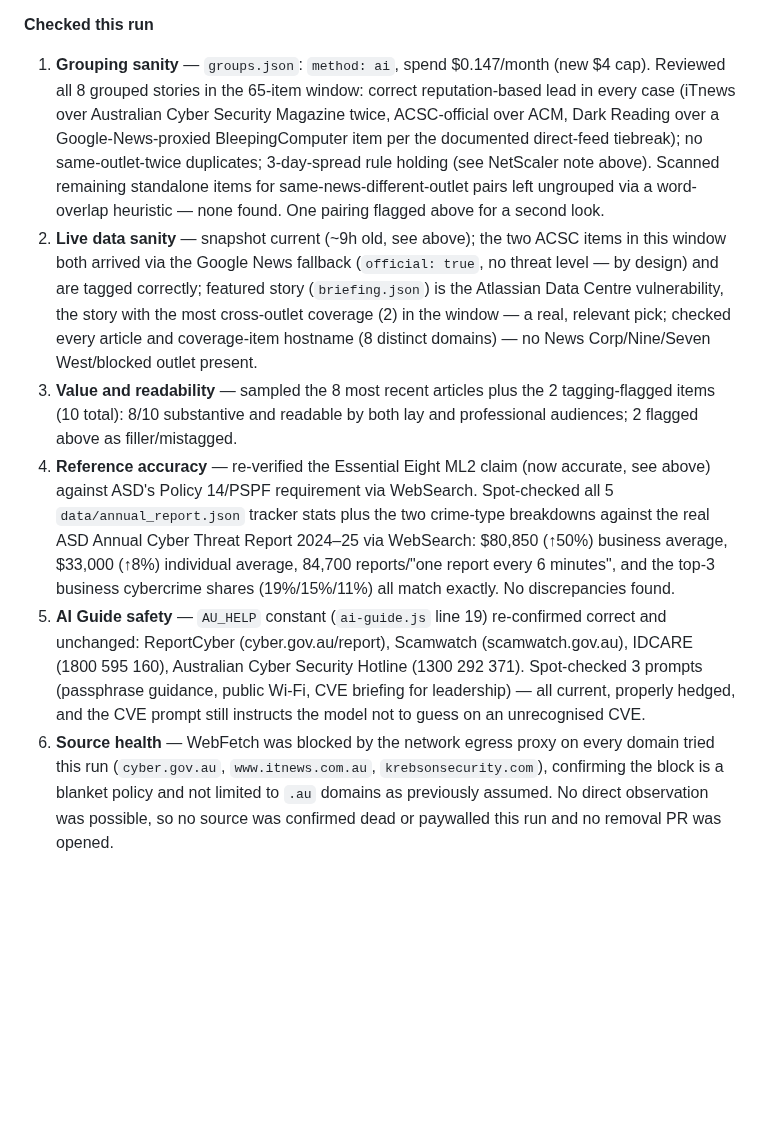
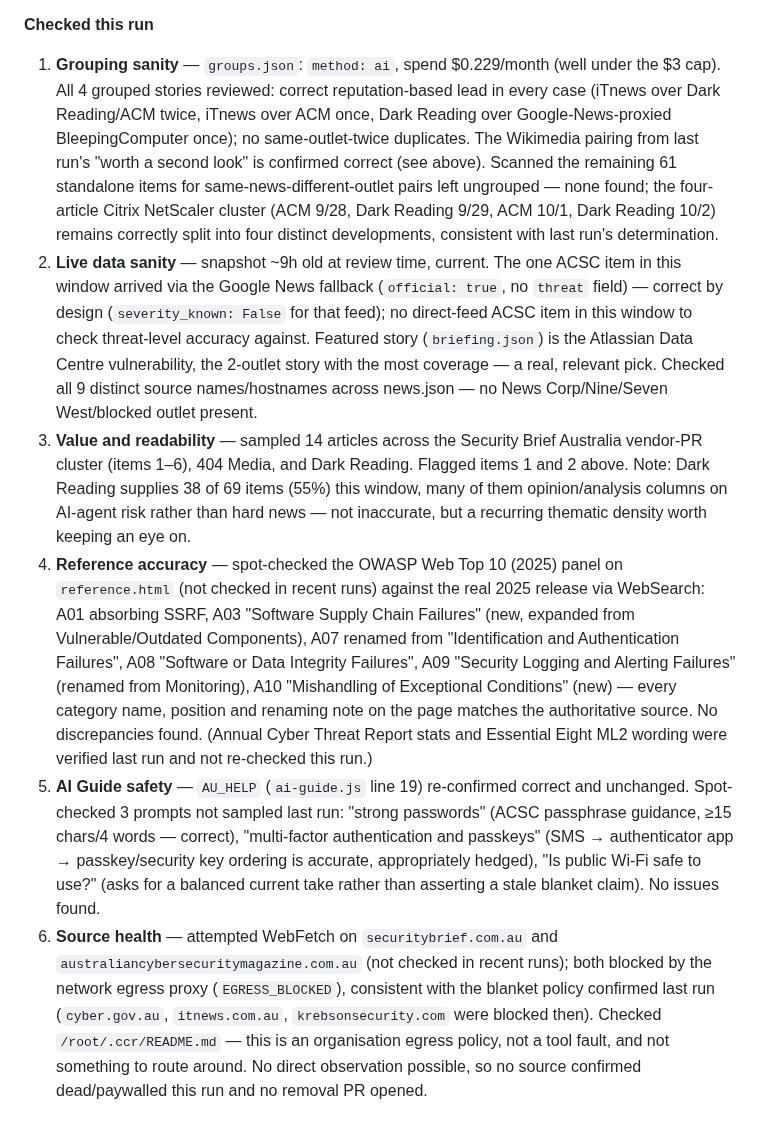
Before and after one commit to boenwip/cyber-dashboard, a Markdown page: docs/CONTENT_INTEGRITY_REPORT.md, the part around one of its changes. GitHub-like rendering; blank space fills up the shorter version.

```diff
--- a/docs/CONTENT_INTEGRITY_REPORT.md
+++ b/docs/CONTENT_INTEGRITY_REPORT.md
@@ -21,9 +19,9 @@ Overwritten by the Content Integrity Agent on each run; past runs are in this fi
 
 **Checked this run**
 
-1. **Grouping sanity** — `groups.json`: `method: ai`, spend $0.147/month (new $4 cap). Reviewed all 8 grouped stories in the 65-item window: correct reputation-based lead in every case (iTnews over Australian Cyber Security Magazine twice, ACSC-official over ACM, Dark Reading over a Google-News-proxied BleepingComputer item per the documented direct-feed tiebreak); no same-outlet-twice duplicates; 3-day-spread rule holding (see NetScaler note above). Scanned remaining standalone items for same-news-different-outlet pairs left ungrouped via a word-overlap heuristic — none found. One pairing flagged above for a second look.
-2. **Live data sanity** — snapshot current (~9h old, see above); the two ACSC items in this window both arrived via the Google News fallback (`official: true`, no threat level — by design) and are tagged correctly; featured story (`briefing.json`) is the Atlassian Data Centre vulnerability, the story with the most cross-outlet coverage (2) in the window — a real, relevant pick; checked every article and coverage-item hostname (8 distinct domains) — no News Corp/Nine/Seven West/blocked outlet present.
-3. **Value and readability** — sampled the 8 most recent articles plus the 2 tagging-flagged items (10 total): 8/10 substantive and readable by both lay and professional audiences; 2 flagged above as filler/mistagged.
-4. **Reference accuracy** — re-verified the Essential Eight ML2 claim (now accurate, see above) against ASD's Policy 14/PSPF requirement via WebSearch. Spot-checked all 5 `data/annual_report.json` tracker stats plus the two crime-type breakdowns against the real ASD Annual Cyber Threat Report 2024–25 via WebSearch: $80,850 (↑50%) business average, $33,000 (↑8%) individual average, 84,700 reports/"one report every 6 minutes", and the top-3 business cybercrime shares (19%/15%/11%) all match exactly. No discrepancies found.
-5. **AI Guide safety** — `AU_HELP` constant (`ai-guide.js` line 19) re-confirmed correct and unchanged: ReportCyber (cyber.gov.au/report), Scamwatch (scamwatch.gov.au), IDCARE (1800 595 160), Australian Cyber Security Hotline (1300 292 371). Spot-checked 3 prompts (passphrase guidance, public Wi-Fi, CVE briefing for leadership) — all current, properly hedged, and the CVE prompt still instructs the model not to guess on an unrecognised CVE.
-6. **Source health** — WebFetch was blocked by the network egress proxy on every domain tried this run (`cyber.gov.au`, `www.itnews.com.au`, `krebsonsecurity.com`), confirming the block is a blanket policy and not limited to `.au` domains as previously assumed. No direct observation was possible, so no source was confirmed dead or paywalled this run and no removal PR was opened.
+1. **Grouping sanity** — `groups.json`: `method: ai`, spend $0.229/month (well under the $3 cap). All 4 grouped stories reviewed: correct reputation-based lead in every case (iTnews over Dark Reading/ACM twice, iTnews over ACM once, Dark Reading over Google-News-proxied BleepingComputer once); no same-outlet-twice duplicates. The Wikimedia pairing from last run's "worth a second look" is confirmed correct (see above). Scanned the remaining 61 standalone items for same-news-different-outlet pairs left ungrouped — none found; the four-article Citrix NetScaler cluster (ACM 9/28, Dark Reading 9/29, ACM 10/1, Dark Reading 10/2) remains correctly split into four distinct developments, consistent with last run's determination.
+2. **Live data sanity** — snapshot ~9h old at review time, current. The one ACSC item in this window arrived via the Google News fallback (`official: true`, no `threat` field) — correct by design (`severity_known: False` for that feed); no direct-feed ACSC item in this window to check threat-level accuracy against. Featured story (`briefing.json`) is the Atlassian Data Centre vulnerability, the 2-outlet story with the most coverage — a real, relevant pick. Checked all 9 distinct source names/hostnames across news.json — no News Corp/Nine/Seven West/blocked outlet present.
+3. **Value and readability** — sampled 14 articles across the Security Brief Australia vendor-PR cluster (items 1–6), 404 Media, and Dark Reading. Flagged items 1 and 2 above. Note: Dark Reading supplies 38 of 69 items (55%) this window, many of them opinion/analysis columns on AI-agent risk rather than hard news — not inaccurate, but a recurring thematic density worth keeping an eye on.
+4. **Reference accuracy** — spot-checked the OWASP Web Top 10 (2025) panel on `reference.html` (not checked in recent runs) against the real 2025 release via WebSearch: A01 absorbing SSRF, A03 "Software Supply Chain Failures" (new, expanded from Vulnerable/Outdated Components), A07 renamed from "Identification and Authentication Failures", A08 "Software or Data Integrity Failures", A09 "Security Logging and Alerting Failures" (renamed from Monitoring), A10 "Mishandling of Exceptional Conditions" (new) — every category name, position and renaming note on the page matches the authoritative source. No discrepancies found. (Annual Cyber Threat Report stats and Essential Eight ML2 wording were verified last run and not re-checked this run.)
+5. **AI Guide safety** — `AU_HELP` (`ai-guide.js` line 19) re-confirmed correct and unchanged. Spot-checked 3 prompts not sampled last run: "strong passwords" (ACSC passphrase guidance, ≥15 chars/4 words — correct), "multi-factor authentication and passkeys" (SMS → authenticator app → passkey/security key ordering is accurate, appropriately hedged), "Is public Wi-Fi safe to use?" (asks for a balanced current take rather than asserting a stale blanket claim). No issues found.
+6. **Source health** — attempted WebFetch on `securitybrief.com.au` and `australiancybersecuritymagazine.com.au` (not checked in recent runs); both blocked by the network egress proxy (`EGRESS_BLOCKED`), consistent with the blanket policy confirmed last run (`cyber.gov.au`, `itnews.com.au`, `krebsonsecurity.com` were blocked then). Checked `/root/.ccr/README.md` — this is an organisation egress policy, not a tool fault, and not something to route around. No direct observation possible, so no source confirmed dead/paywalled this run and no removal PR opened.
```
Also changed, not shown: other parts of docs/CONTENT_INTEGRITY_REPORT.md (+7 -9 lines).
